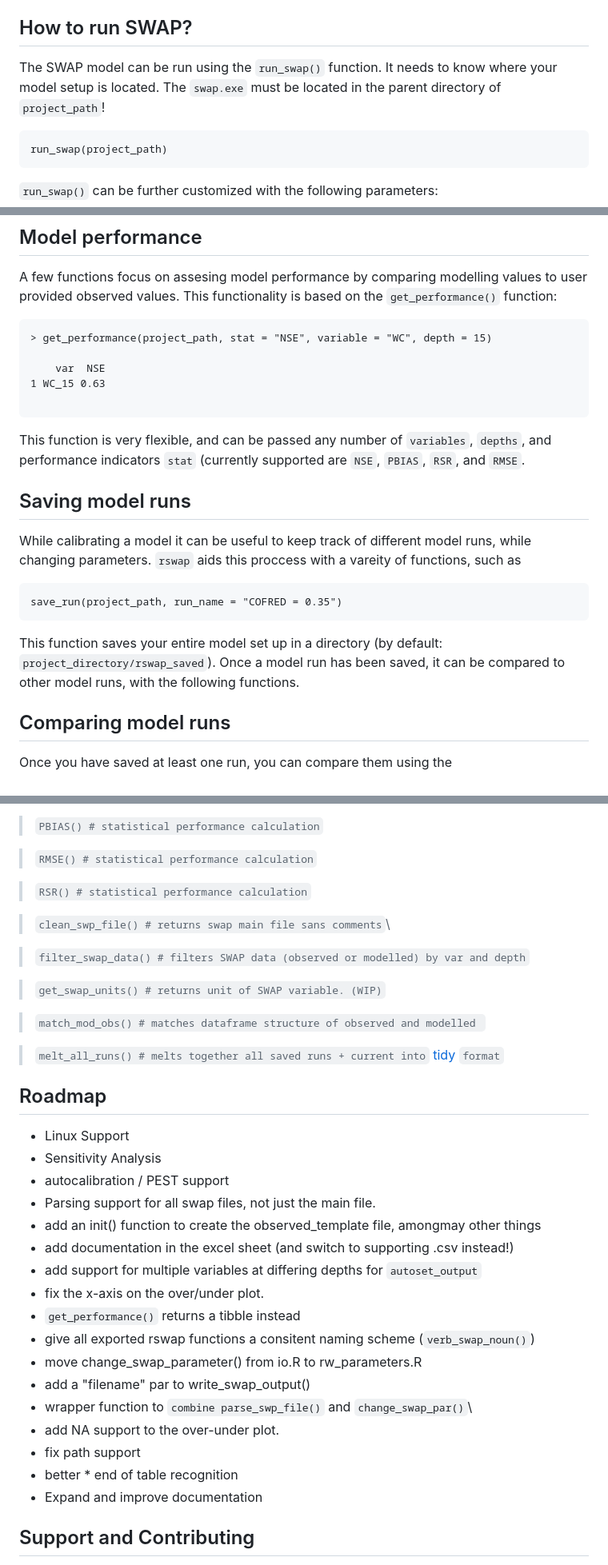
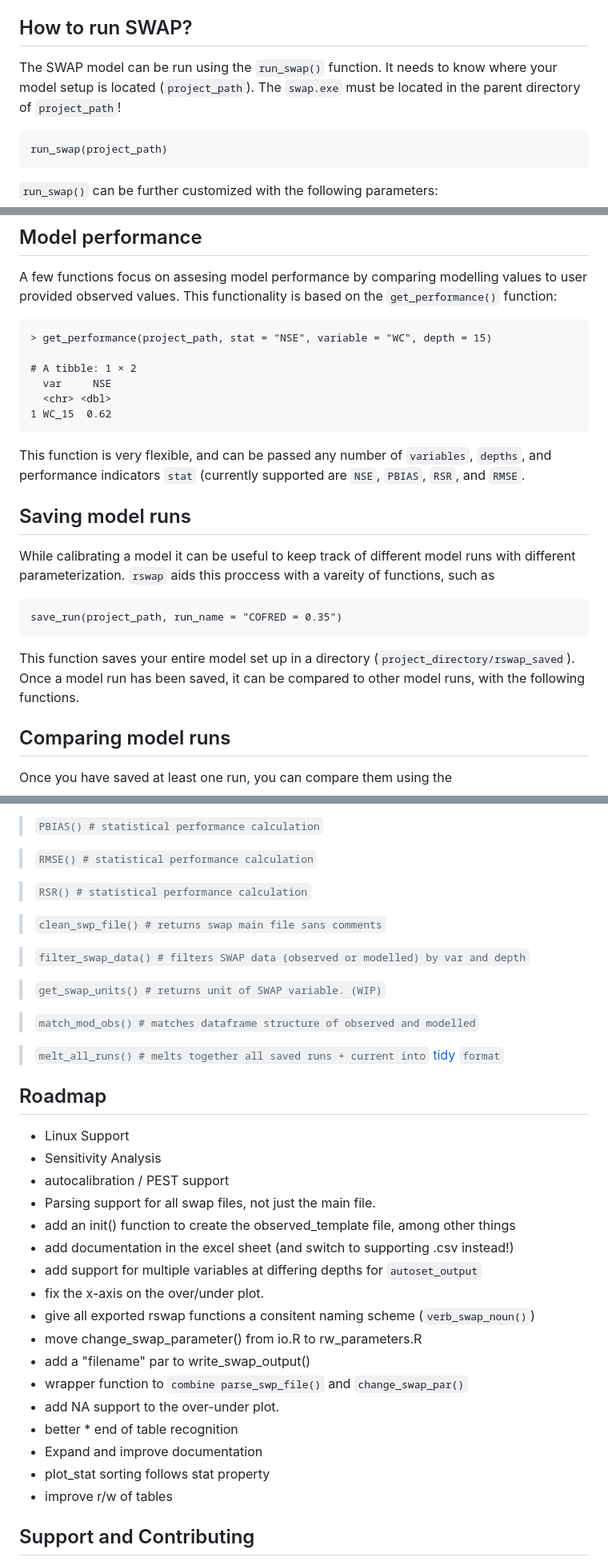
Before and after one commit to moritzshore/rswap, a Markdown page: README.md, 3 parts joined by grey strips. Shown at 80% size. Rendered like a GitHub page.

````diff
--- a/README.md
+++ b/README.md
@@ -18,7 +18,7 @@ library(rswap)
 for help on any specific function, use ```> ?functionname```
 
 ## How to run SWAP?
-The SWAP model can be run using the `run_swap()` function. It needs to know where your model setup is located. The `swap.exe` must be located in the parent directory of `project_path`!
+The SWAP model can be run using the `run_swap()` function. It needs to know where your model setup is located (`project_path`). The `swap.exe` must be located in the parent directory of `project_path`!
 
 ```
 run_swap(project_path)
@@ -121,18 +121,19 @@ A few functions focus on assesing model performance by comparing modelling value
 ```
 > get_performance(project_path, stat = "NSE", variable = "WC", depth = 15)
 
-    var  NSE
-1 WC_15 0.63
-
+# A tibble: 1 × 2
+  var     NSE
+  <chr> <dbl>
+1 WC_15  0.62
 ```
 This function is very flexible, and can be passed any number of `variables`, `depths`, and performance indicators `stat` (currently supported are `NSE`, `PBIAS`, `RSR`, and `RMSE`.
 
 ## Saving model runs
-While calibrating a model it can be useful to keep track of different model runs, while changing parameters. `rswap` aids this proccess with a vareity of functions, such as
+While calibrating a model it can be useful to keep track of different model runs with different parameterization. `rswap` aids this proccess with a vareity of functions, such as
 ```
 save_run(project_path, run_name = "COFRED = 0.35")
 ```
-This function saves your entire model set up in a directory (by default: `project_directory/rswap_saved`). Once a model run has been saved, it can be compared to other model runs, with the following functions.
+This function saves your entire model set up in a directory (`project_directory/rswap_saved`). Once a model run has been saved, it can be compared to other model runs, with the following functions.
 
 ## Comparing model runs
 
@@ -191,13 +191,13 @@ The aformentioned functions rely on more basic general functions which, while ar
 
 >`RSR() # statistical performance calculation`
 
->`clean_swp_file() # returns swap main file sans comments`\
+>`clean_swp_file() # returns swap main file sans comments`
 
 > `filter_swap_data() # filters SWAP data (observed or modelled) by var and depth`
 
 >`get_swap_units() # returns unit of SWAP variable. (WIP)`
 
->`match_mod_obs() # matches dataframe structure of observed and modelled `
+>`match_mod_obs() # matches dataframe structure of observed and modelled`
 
 >`melt_all_runs() # melts together all saved runs + current into` [tidy](https://towardsdatascience.com/what-is-tidy-data-d58bb9ad2458) `format`
 
@@ -206,19 +206,20 @@ The aformentioned functions rely on more basic general functions which, while ar
 - Sensitivity Analysis
 - autocalibration / PEST support
 - Parsing support for all swap files, not just the main file.
-- add an init() function to create the observed_template file, amongmay other things
+- add an init() function to create the observed_template file, among other things
 - add documentation in the excel sheet (and switch to supporting .csv instead!)
 - add support for multiple variables at differing depths for `autoset_output`
 - fix the x-axis on the over/under plot.
-- `get_performance()` returns a tibble instead
 - give all exported rswap functions a consitent naming scheme (`verb_swap_noun()`)
 - move change_swap_parameter() from io.R to rw_parameters.R
 - add a "filename" par to write_swap_output()
-- wrapper function to `combine parse_swp_file()` and `change_swap_par()`\
+- wrapper function to `combine parse_swp_file()` and `change_swap_par()`
 - add NA support to the over-under plot.
-- fix path support
 - better * end of table recognition
 - Expand and improve documentation
+- plot_stat sorting follows stat property
+- improve r/w of tables
+
 
 ## Support and Contributing
 
````
Also changed, not shown: other parts of README.md (+3 -4 lines).
